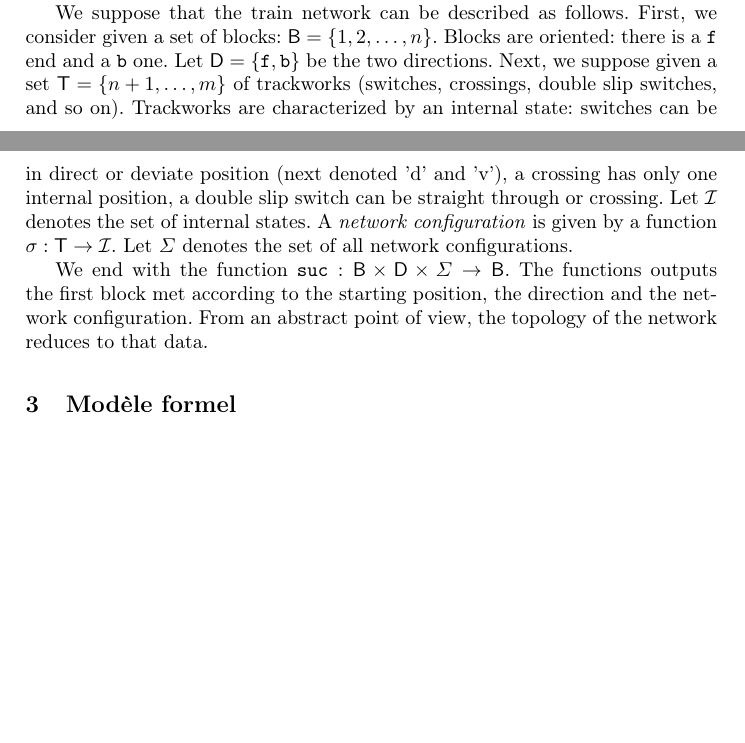
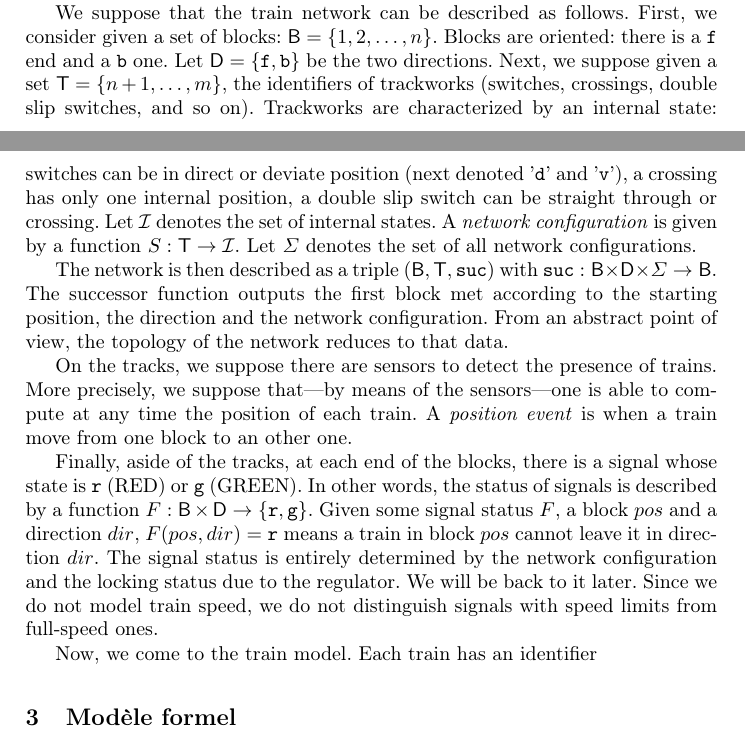
Before and after one commit to LucasVillaume/stage-train, a LaTeX thesis (paper/main.tex): two parts of pages 3 and 4 of 7, joined at a grey line, cut so that both start at the same text, the shorter picture padded with empty space. Compiled offline with pdfLaTeX.

Commit message:
signaux en section 2

```diff
--- a/paper/main.tex
+++ b/paper/main.tex
@@ -6,6 +6,7 @@
 \usepackage{wrapfig}
 \usepackage{package/mathpartir}
 \usepackage{todonotes}
+\usepackage{xspace}
 
 \usepackage{package/regles}
 \usepackage{mathtools}
@@ -17,6 +18,12 @@
 \newcommand{\forward}{{\mathtt{f}}}
 \newcommand{\backward}{{\mathtt{b}}}
 \newcommand{\sucblock}{{\mathtt{suc}}}
+
+\newcommand{\sigred}{{\mbox{$\mathtt{r}$}}\xspace}
+\newcommand{\siggreen}{{\mbox{$\mathtt{g}$}}\xspace}
+
+\newcommand{\deviate}{{\mbox{$\mathtt{v}$}}\xspace}
+\newcommand{\direct}{{\mbox{$\mathtt{d}$}}\xspace}
 
 
 \begin{document}
@@ -123,9 +130,17 @@ For our last research problem, we show that TLA+ may be used to refine a regulat
 
 The general principle of our model is to have N agents corresponding to the N trains and one agent corresponding to the Regulator. But first, we have to describe the infrastructure, that is  the playing field.
 
-We suppose that the train network can be described as follows. First, we consider given a set of blocks: $\blocks = \{ 1, 2, \ldots, n\}$. Blocks are oriented: there is a $\forward$ end and a $\backward$ one. Let $\directions = \{\forward, \backward\}$ be the two directions.  Next, we suppose given a set $\turnouts = \{ n+1, \ldots, m\}$  of trackworks (switches, crossings, double slip switches, and so on). Trackworks are characterized by an internal state: switches can be in direct or deviate position (next denoted 'd' and 'v'),  a crossing has only one internal position, a double slip switch can be straight through or crossing. Let $\internalState$ denotes the set of internal states. A \emph{network configuration} is given by a function $\sigma: \turnouts \to \internalState$. Let $\Sigma$ denotes the set of all network configurations.
+We suppose that the train network can be described as follows. First, we consider given a set of blocks: $\blocks = \{ 1, 2, \ldots, n\}$. Blocks are oriented: there is a $\forward$ end and a $\backward$ one. Let $\directions = \{\forward, \backward\}$ be the two directions.  Next, we suppose given a set $\turnouts = \{ n+1, \ldots, m\}$, the identifiers  of trackworks (switches, crossings, double slip switches, and so on). Trackworks are characterized by an internal state: switches can be in direct or deviate position (next denoted '\direct' and '\deviate'),  a crossing has only one internal position, a double slip switch can be straight through or crossing. Let $\internalState$ denotes the set of internal states. A \emph{network configuration} is given by a function $S: \turnouts \to \internalState$. Let $\Sigma$ denotes the set of all network configurations.
 
-We end with the function $\sucblock: \blocks \times \directions \times \Sigma \to \blocks$. The functions outputs the first block met according to the starting position, the direction and the network configuration.  From an abstract point of view, the topology of the network reduces to that data.
+The network is then described as a triple $(\blocks, \turnouts, \sucblock)$ with $\sucblock: \blocks \times \directions \times \Sigma \to \blocks$. The successor function outputs the first block met according to the starting position, the direction and the network configuration.  From an abstract point of view, the topology of the network reduces to that data.
+
+On the tracks, we suppose there are sensors to detect the presence of trains. More precisely, we suppose that---by means of the sensors---one is able to compute at any time the position of each train. A \emph{position event} is when a train move from one block to an other one.
+
+Finally, aside of the tracks, at each end of the blocks, there is a signal whose state is \sigred (RED) or \siggreen (GREEN). In other words, the status of signals is described by a function $F: \blocks \times \directions \to \{ \sigred, \siggreen\}$. Given some signal status $F$, a block $pos$ and a direction $dir$, $F(pos,dir) = \sigred$ means a train in block $pos$ cannot leave it in direction $dir$. The signal status is entirely determined by the network configuration and the locking status due to the regulator. We will be back to it later.  Since we do not model train speed, we do not distinguish signals with speed limits from full-speed ones.
+
+Now, we come to the train model. Each train has an identifier
+
+
 
 %First, we begin with the train driver model. The train driver has a list of duties giving him some
 
```
